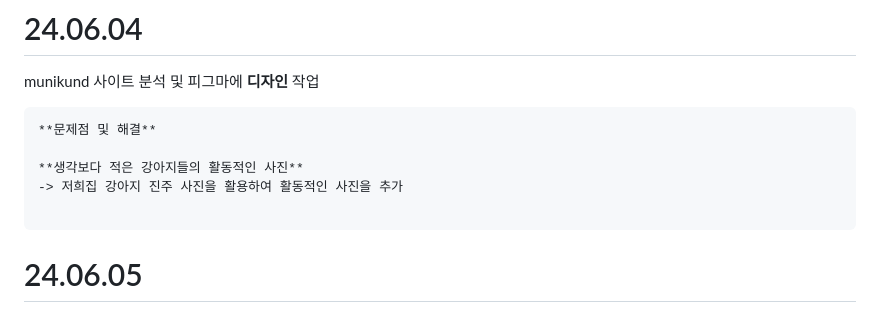
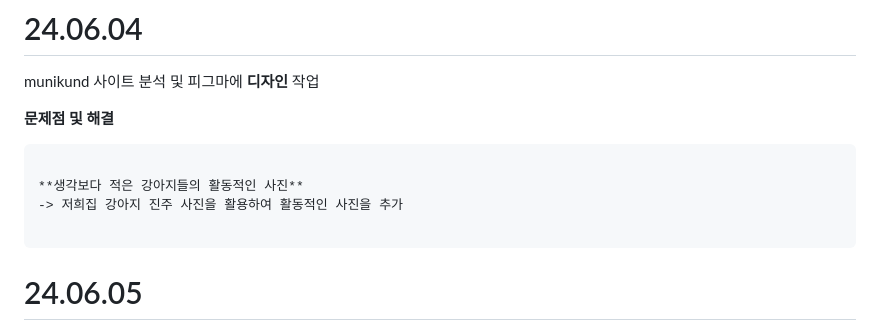
Before and after one commit to jinyeong9284/MUNIKUND, a Markdown page: README.md, the part around the change. Drawn GitHub-style.

````diff
--- a/README.md
+++ b/README.md
@@ -2,13 +2,15 @@
 
 munikund 사이트 분석 및 피그마에 **디자인** 작업
 
+**문제점 및 해결**
+
 ```
-**문제점 및 해결**
 
 **생각보다 적은 강아지들의 활동적인 사진**
 -> 저희집 강아지 진주 사진을 활용하여 활동적인 사진을 추가
 
 ```
+
 # 24.06.05
 
 디자인 작업 마무리 및 상단 nav 및 상단 HTML, CSS, jQuery 작업 완료
````
